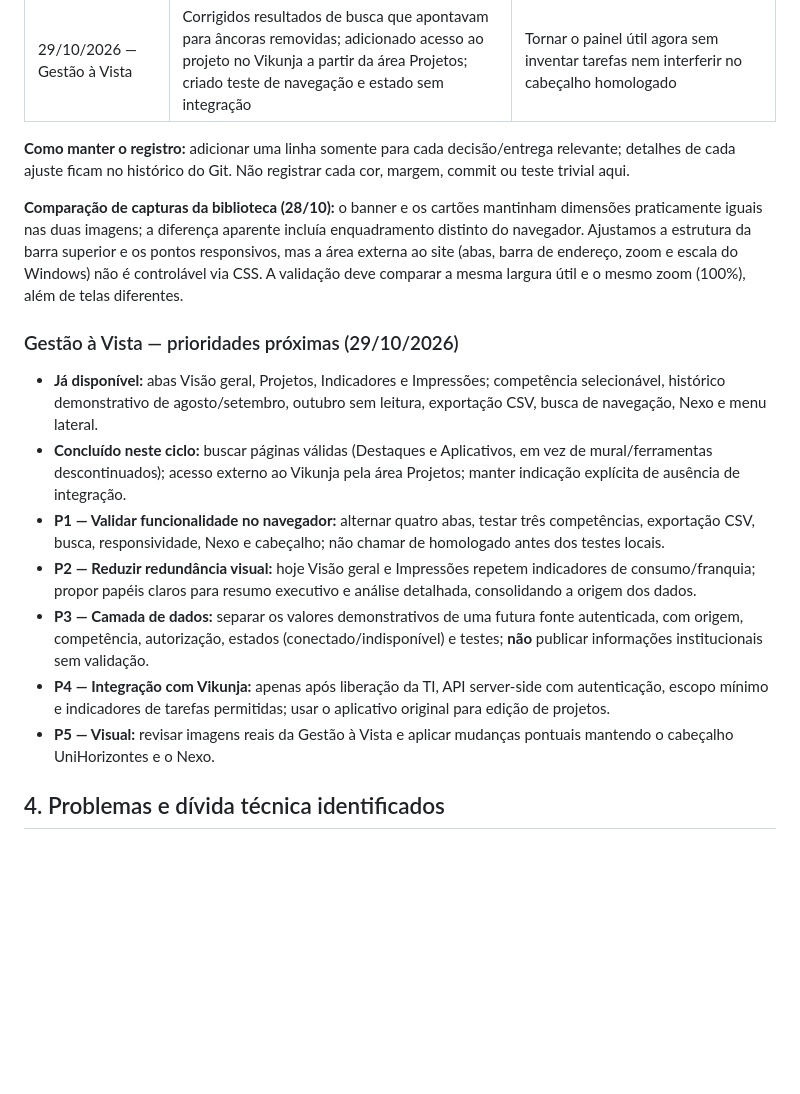
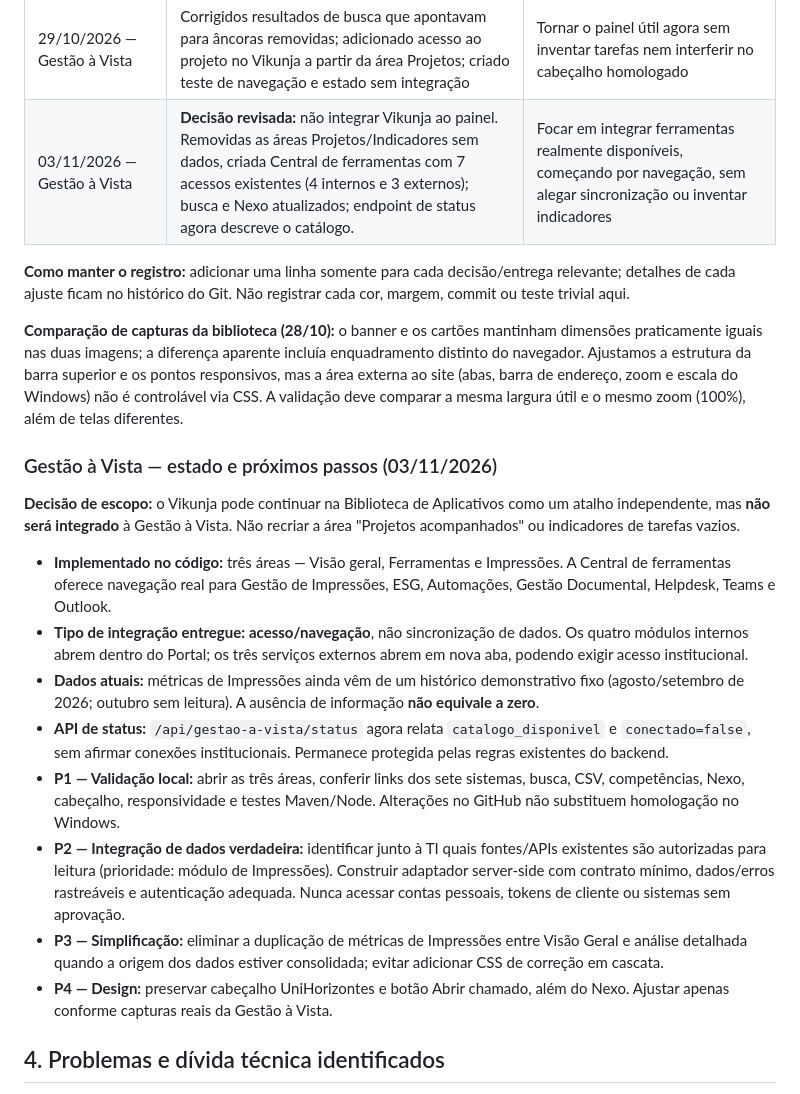
Before and after one commit to luizamoll/gestao-impressoes, a Markdown page: docs/PORTAL_UNH_PROCESSO.md, the part around one of its changes. Rendered like a GitHub page; blank space fills up the shorter version.

Commit message:
docs(gestao): encerra plano Vikunja e registra central de ferramentas reais e integracoes futuras

```diff
--- a/docs/PORTAL_UNH_PROCESSO.md
+++ b/docs/PORTAL_UNH_PROCESSO.md
@@ -45,20 +45,24 @@
 | 28/10/2026 — cabeçalho unificado | Home, Biblioteca e Gestão à Vista passaram a usar a mesma marca Portal UNH, logo SVG, menu de três links e CSS compartilhado de 76 px no desktop | Evitar que a identidade e a navegação mudem ao trocar de página; Gestão mantém busca/menus internos abaixo do cabeçalho global |
 | 29/10/2026 — identidade e suporte | Mantida a barra unificada de 76 px; restaurada a marca anterior de duas linhas **Centro Universitário / unihorizontes** nas três páginas; adicionado botão vermelho **Abrir chamado** no topo; cartões Helpdesk destacados em vermelho na home e biblioteca | Melhorar a identificação institucional e dar prioridade ao suporte, sem redesenhar hero, cartões, menus, Nexo ou dashboards |
 | 29/10/2026 — Gestão à Vista | Corrigidos resultados de busca que apontavam para âncoras removidas; adicionado acesso ao projeto no Vikunja a partir da área Projetos; criado teste de navegação e estado sem integração | Tornar o painel útil agora sem inventar tarefas nem interferir no cabeçalho homologado |
+| 03/11/2026 — Gestão à Vista | **Decisão revisada:** não integrar Vikunja ao painel. Removidas as áreas Projetos/Indicadores sem dados, criada Central de ferramentas com 7 acessos existentes (4 internos e 3 externos); busca e Nexo atualizados; endpoint de status agora descreve o catálogo. | Focar em integrar ferramentas realmente disponíveis, começando por navegação, sem alegar sincronização ou inventar indicadores |
 
 **Como manter o registro:** adicionar uma linha somente para cada decisão/entrega relevante; detalhes de cada ajuste ficam no histórico do Git. Não registrar cada cor, margem, commit ou teste trivial aqui.
 
 **Comparação de capturas da biblioteca (28/10):** o banner e os cartões mantinham dimensões praticamente iguais nas duas imagens; a diferença aparente incluía enquadramento distinto do navegador. Ajustamos a estrutura da barra superior e os pontos responsivos, mas a área externa ao site (abas, barra de endereço, zoom e escala do Windows) não é controlável via CSS. A validação deve comparar a mesma largura útil e o mesmo zoom (100%), além de telas diferentes.
 
-### Gestão à Vista — prioridades próximas (29/10/2026)
+### Gestão à Vista — estado e próximos passos (03/11/2026)
 
-- **Já disponível:** abas Visão geral, Projetos, Indicadores e Impressões; competência selecionável, histórico demonstrativo de agosto/setembro, outubro sem leitura, exportação CSV, busca de navegação, Nexo e menu lateral.
-- **Concluído neste ciclo:** buscar páginas válidas (Destaques e Aplicativos, em vez de mural/ferramentas descontinuados); acesso externo ao Vikunja pela área Projetos; manter indicação explícita de ausência de integração.
-- **P1 — Validar funcionalidade no navegador:** alternar quatro abas, testar três competências, exportação CSV, busca, responsividade, Nexo e cabeçalho; não chamar de homologado antes dos testes locais.
-- **P2 — Reduzir redundância visual:** hoje Visão geral e Impressões repetem indicadores de consumo/franquia; propor papéis claros para resumo executivo e análise detalhada, consolidando a origem dos dados.
-- **P3 — Camada de dados:** separar os valores demonstrativos de uma futura fonte autenticada, com origem, competência, autorização, estados (conectado/indisponível) e testes; **não** publicar informações institucionais sem validação.
-- **P4 — Integração com Vikunja:** apenas após liberação da TI, API server-side com autenticação, escopo mínimo e indicadores de tarefas permitidas; usar o aplicativo original para edição de projetos.
-- **P5 — Visual:** revisar imagens reais da Gestão à Vista e aplicar mudanças pontuais mantendo o cabeçalho UniHorizontes e o Nexo.
+**Decisão de escopo:** o Vikunja pode continuar na Biblioteca de Aplicativos como um atalho independente, mas **não será integrado** à Gestão à Vista. Não recriar a área "Projetos acompanhados" ou indicadores de tarefas vazios.
+
+- **Implementado no código:** três áreas — Visão geral, Ferramentas e Impressões. A Central de ferramentas oferece navegação real para Gestão de Impressões, ESG, Automações, Gestão Documental, Helpdesk, Teams e Outlook.
+- **Tipo de integração entregue:** **acesso/navegação**, não sincronização de dados. Os quatro módulos internos abrem dentro do Portal; os três serviços externos abrem em nova aba, podendo exigir acesso institucional.
+- **Dados atuais:** métricas de Impressões ainda vêm de um histórico demonstrativo fixo (agosto/setembro de 2026; outubro sem leitura). A ausência de informação **não equivale a zero**.
+- **API de status:** `/api/gestao-a-vista/status` agora relata `catalogo_disponivel` e `conectado=false`, sem afirmar conexões institucionais. Permanece protegida pelas regras existentes do backend.
+- **P1 — Validação local:** abrir as três áreas, conferir links dos sete sistemas, busca, CSV, competências, Nexo, cabeçalho, responsividade e testes Maven/Node. Alterações no GitHub não substituem homologação no Windows.
+- **P2 — Integração de dados verdadeira:** identificar junto à TI quais fontes/APIs existentes são autorizadas para leitura (prioridade: módulo de Impressões). Construir adaptador server-side com contrato mínimo, dados/erros rastreáveis e autenticação adequada. Nunca acessar contas pessoais, tokens de cliente ou sistemas sem aprovação.
+- **P3 — Simplificação:** eliminar a duplicação de métricas de Impressões entre Visão Geral e análise detalhada quando a origem dos dados estiver consolidada; evitar adicionar CSS de correção em cascata.
+- **P4 — Design:** preservar cabeçalho UniHorizontes e botão Abrir chamado, além do Nexo. Ajustar apenas conforme capturas reais da Gestão à Vista.
 
 ## 4. Problemas e dívida técnica identificados
 
```
Also changed, not shown: other parts of docs/PORTAL_UNH_PROCESSO.md (+1 -1 lines).
